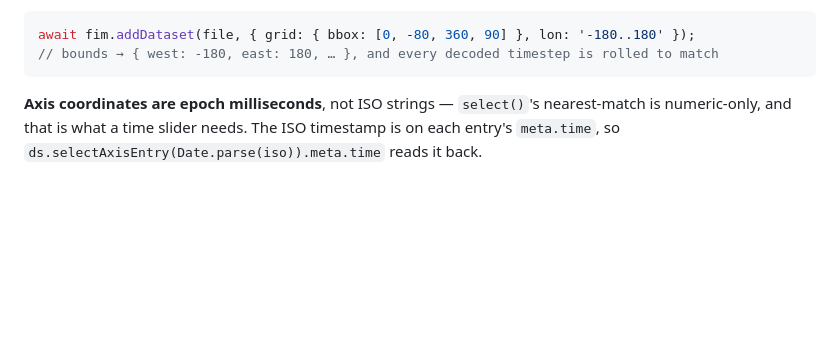
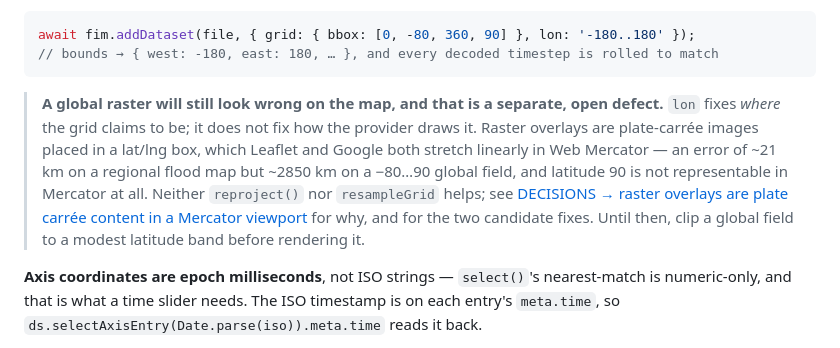
Before and after one commit to uihilab/FIMViz.js, a Markdown page: docs/usage/DATASET_OPERATIONS.md, the part around the change. GitHub-like rendering; blank space fills up the shorter version.

````diff
--- a/docs/usage/DATASET_OPERATIONS.md
+++ b/docs/usage/DATASET_OPERATIONS.md
@@ -217,6 +217,15 @@ belongs. So `lon` is implemented as a column roll on the decoded grid:
 await fim.addDataset(file, { grid: { bbox: [0, -80, 360, 90] }, lon: '-180..180' });
 // bounds → { west: -180, east: 180, … }, and every decoded timestep is rolled to match
 ```
+
+> **A global raster will still look wrong on the map, and that is a separate, open defect.** `lon`
+> fixes *where* the grid claims to be; it does not fix how the provider draws it. Raster overlays are
+> plate-carrée images placed in a lat/lng box, which Leaflet and Google both stretch linearly in Web
+> Mercator — an error of ~21 km on a regional flood map but ~2850 km on a −80…90 global field, and
+> latitude 90 is not representable in Mercator at all. Neither `reproject()` nor `resampleGrid` helps;
+> see [DECISIONS → raster overlays are plate carrée content in a Mercator viewport](../DECISIONS_TRADEOFFS_INCOMPLETE_ITEMS.md)
+> for why, and for the two candidate fixes. Until then, clip a global field to a modest latitude band
+> before rendering it.
 
 **Axis coordinates are epoch milliseconds**, not ISO strings — `select()`'s nearest-match is
 numeric-only, and that is what a time slider needs. The ISO timestamp is on each entry's `meta.time`,
````
Also changed, not shown: docs/DECISIONS_TRADEOFFS_INCOMPLETE_ITEMS.md (+37 -0 lines).
